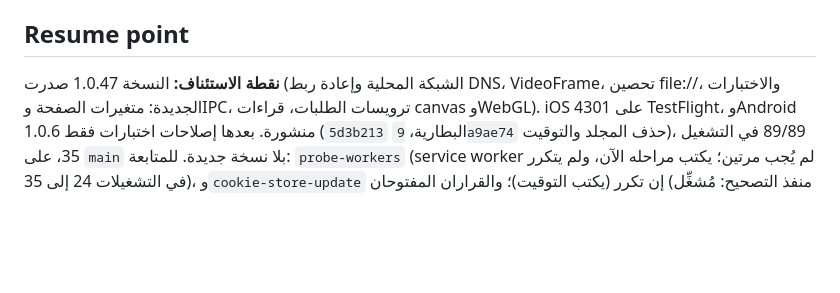
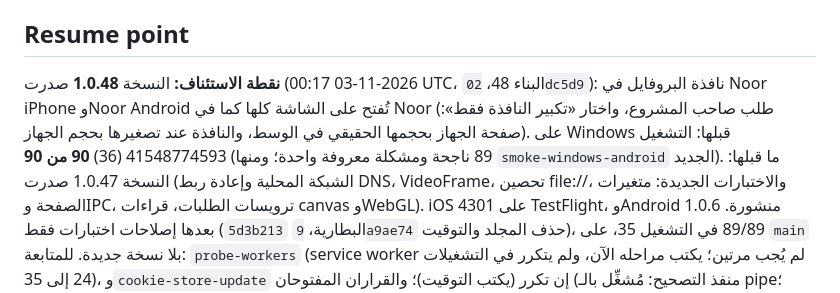
Before and after one commit to kamaltv1010-boop/noor-windows, a Markdown page: PROGRESS.md, the part around the change. Rendered like a GitHub page; blank space fills up the shorter version.

```diff
--- a/PROGRESS.md
+++ b/PROGRESS.md
@@ -687,7 +687,7 @@ Windows. هذا نظام Instagram لكشف الآلية والاحتيال: ل
 
 ## Resume point
 
-**نقطة الاستئناف:** النسخة 1.0.47 صدرت (الشبكة المحلية وإعادة ربط DNS، VideoFrame، تحصين
+**نقطة الاستئناف:** النسخة **1.0.48** صدرت (2026-11-03 00:17 UTC، البناء 48، `02dc5d9`): نافذة البروفايل في Noor iPhone وNoor Android تُفتح على الشاشة كلها كما في Noor (طلب صاحب المشروع، واختار «تكبير النافذة فقط»: صفحة الجهاز بحجمها الحقيقي في الوسط، والنافذة عند تصغيرها بحجم الجهاز). على Windows قبلها: التشغيل 41548774593 (36) **90 من 90** (89 ناجحة ومشكلة معروفة واحدة؛ ومنها `smoke-windows-android` الجديد). ما قبلها: النسخة 1.0.47 صدرت (الشبكة المحلية وإعادة ربط DNS، VideoFrame، تحصين
 file://، والاختبارات الجديدة: متغيرات الصفحة وIPC، ترويسات الطلبات، قراءات canvas وWebGL).
 iOS 4301 على TestFlight، وAndroid 1.0.6 منشورة. بعدها إصلاحات اختبارات فقط (`5d3b213`
 البطارية، `9a9ae74` حذف المجلد والتوقيت)، 89/89 في التشغيل 35، على `main` بلا نسخة جديدة.
```
Also changed, not shown: CHANGELOG.md (+1 -1 lines).
